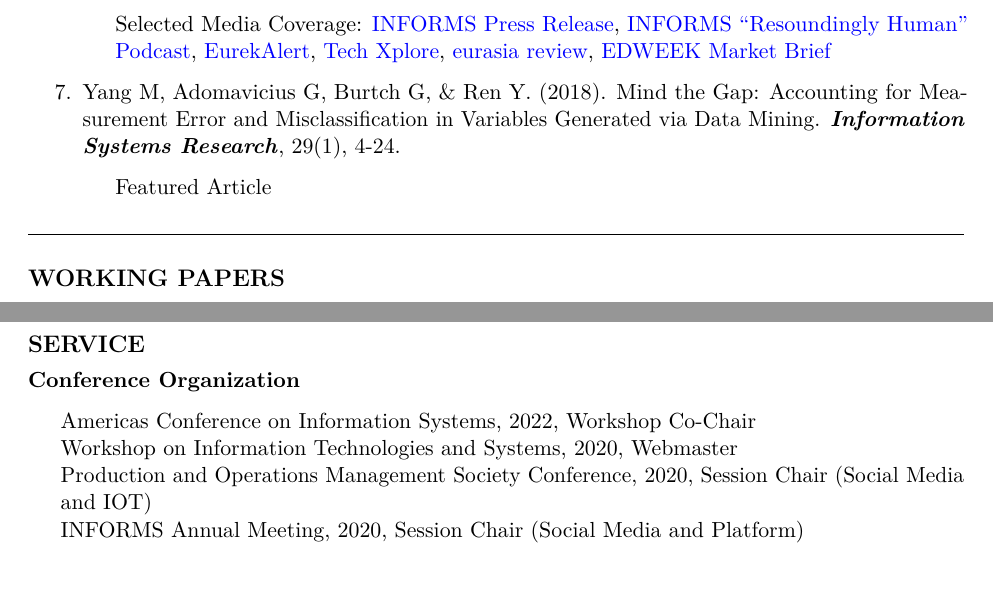
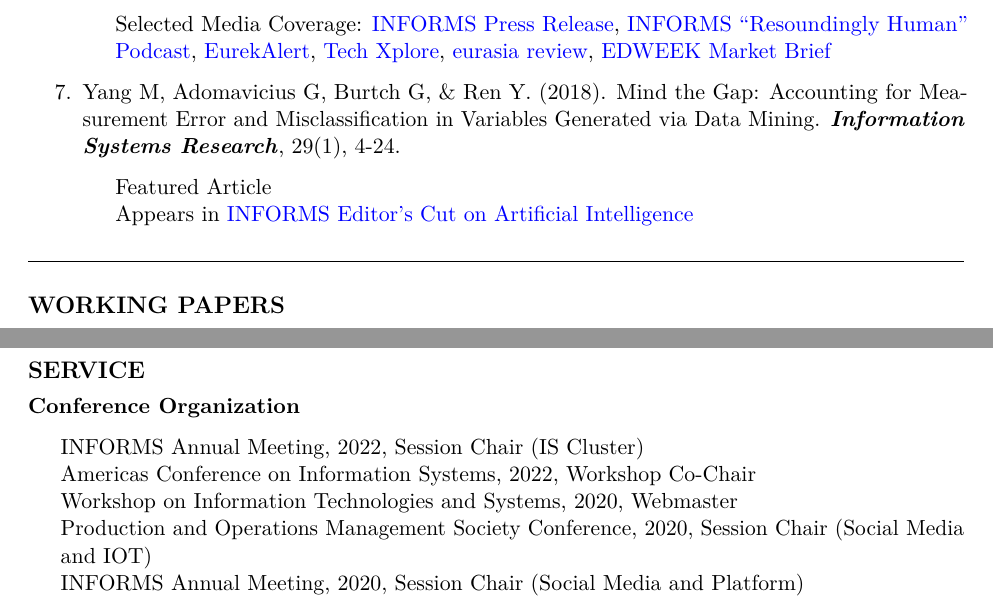
Before and after one commit to mochenyang/mochenyang.github.io, an R Markdown document (file/CV.Rmd): two parts of pages 2 and 6 of 6, joined at a grey line, cut so that both start at the same text, the shorter picture padded with empty space. The pictures show the output file file/CV.pdf that the author committed with the source.

Commit message:
update CV

```diff
--- a/file/CV.Rmd
+++ b/file/CV.Rmd
@@ -74,6 +74,7 @@
 7.  Yang M, Adomavicius G, Burtch G, & Ren Y. (2018). Mind the Gap: Accounting for Measurement Error and Misclassification in Variables Generated via Data Mining. ***Information Systems Research***, 29(1), 4-24.
 
     -   Featured Article
+    -   Appears in [INFORMS Editor's Cut on Artificial Intelligence](https://pubsonline.informs.org/editorscut/AI-ML/data-analytics)
 
 \hrulefill
 
@@ -245,6 +246,7 @@
 
 **Conference Organization**
 
+-   INFORMS Annual Meeting, 2022, Session Chair (IS Cluster)
 -   Americas Conference on Information Systems, 2022, Workshop Co-Chair
 -   Workshop on Information Technologies and Systems, 2020, Webmaster
 -   Production and Operations Management Society Conference, 2020, Session Chair (Social Media and IOT)
```
Also changed, not shown: file/CV.pdf.
